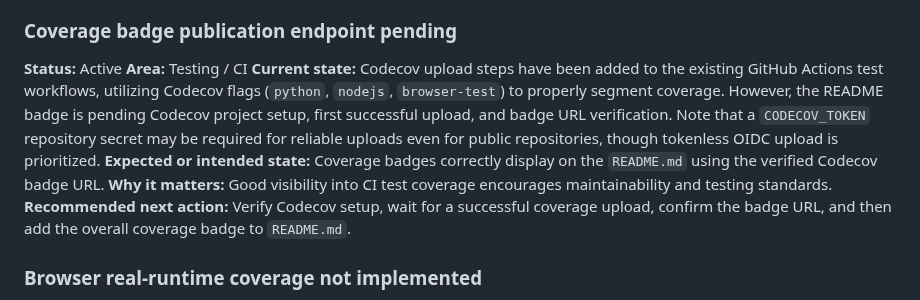
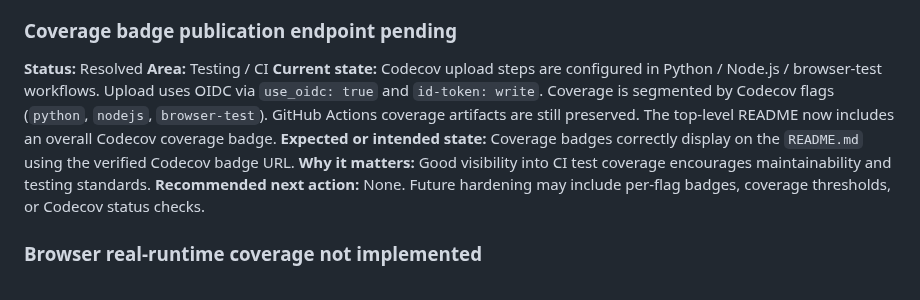
Before and after one commit to TakashiSasaki/encrypted-database, a Markdown page: docs/implementation-notes/implementation-gaps.md, the part around the change. Drawn GitHub-style.

Commit message:
docs: Add Codecov coverage badge to README and update implementation gaps
* Added the Codecov coverage badge to the top-level README.md.
* Updated the Testing and Coverage section to explain that OIDC is used, coverage is segmented by flags, and clarify that the browser test coverage does not run in a real web browser runtime.
* Updated `implementation-gaps.md` by moving the pending coverage badge gap to Resolved and updated its current status, while keeping the actual real-browser runtime gap explicitly active.

Co-authored-by: TakashiSasaki <556958+TakashiSasaki@users.noreply.github.com>

```diff
--- a/docs/implementation-notes/implementation-gaps.md
+++ b/docs/implementation-notes/implementation-gaps.md
@@ -224,12 +224,12 @@ None.
 
 ### Coverage badge publication endpoint pending
 
-**Status:** Active
+**Status:** Resolved
 **Area:** Testing / CI
-**Current state:** Codecov upload steps have been added to the existing GitHub Actions test workflows, utilizing Codecov flags (`python`, `nodejs`, `browser-test`) to properly segment coverage. However, the README badge is pending Codecov project setup, first successful upload, and badge URL verification. Note that a `CODECOV_TOKEN` repository secret may be required for reliable uploads even for public repositories, though tokenless OIDC upload is prioritized.
+**Current state:** Codecov upload steps are configured in Python / Node.js / browser-test workflows. Upload uses OIDC via `use_oidc: true` and `id-token: write`. Coverage is segmented by Codecov flags (`python`, `nodejs`, `browser-test`). GitHub Actions coverage artifacts are still preserved. The top-level README now includes an overall Codecov coverage badge.
 **Expected or intended state:** Coverage badges correctly display on the `README.md` using the verified Codecov badge URL.
 **Why it matters:** Good visibility into CI test coverage encourages maintainability and testing standards.
-**Recommended next action:** Verify Codecov setup, wait for a successful coverage upload, confirm the badge URL, and then add the overall coverage badge to `README.md`.
+**Recommended next action:** None. Future hardening may include per-flag badges, coverage thresholds, or Codecov status checks.
 
 ### Browser real-runtime coverage not implemented
 
```
Also changed, not shown: README.md (+2 -1 lines).
